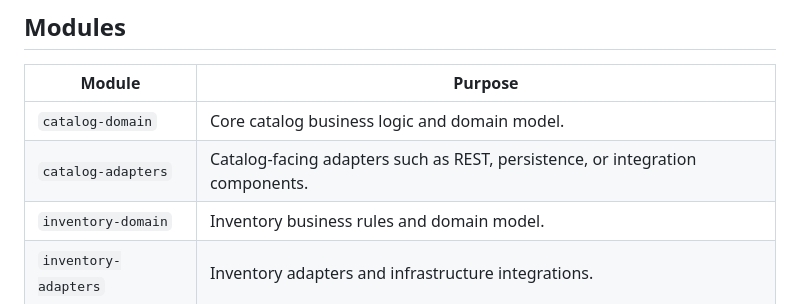
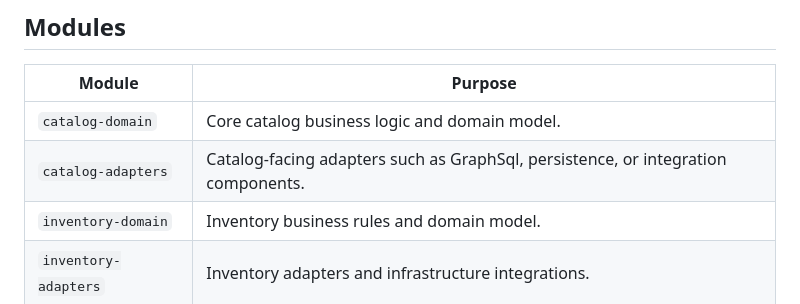
Before and after one commit to stavros82/modulith-shop, a Markdown page: README.md, the part around the change. Rendered like a GitHub page.

Commit message:
Update catalog-adapters description in README

```diff
--- a/README.md
+++ b/README.md
@@ -11,7 +11,7 @@ This project is organized as a multi-module Maven build with separate domain and
 | Module | Purpose |
 |---|---|
 | `catalog-domain` | Core catalog business logic and domain model. |
-| `catalog-adapters` | Catalog-facing adapters such as REST, persistence, or integration components. |
+| `catalog-adapters` | Catalog-facing adapters such as GraphSql, persistence, or integration components. |
 | `inventory-domain` | Inventory business rules and domain model. |
 | `inventory-adapters` | Inventory adapters and infrastructure integrations. |
 | `orders-domain` | Order management business logic and domain model. |
```
